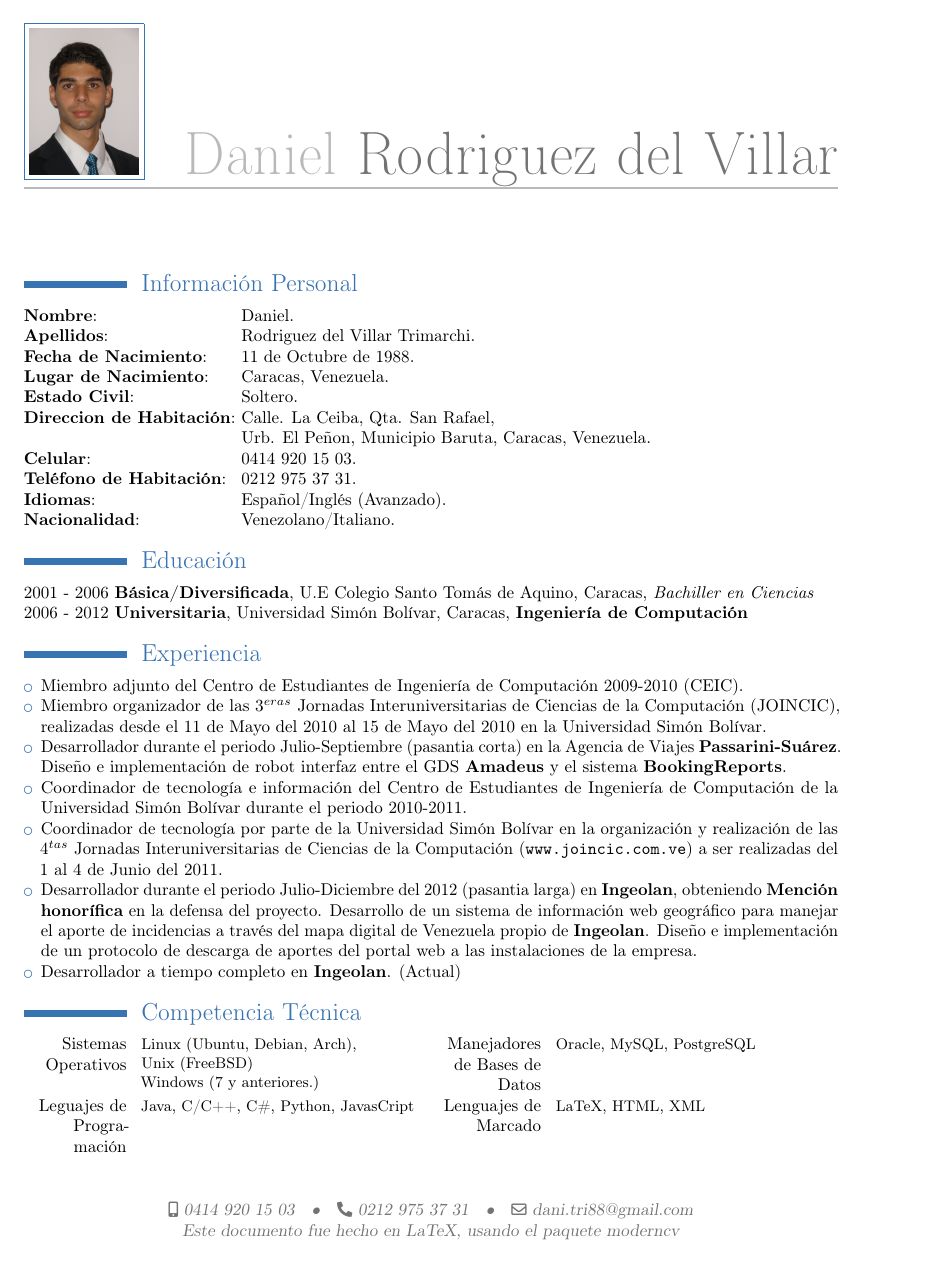
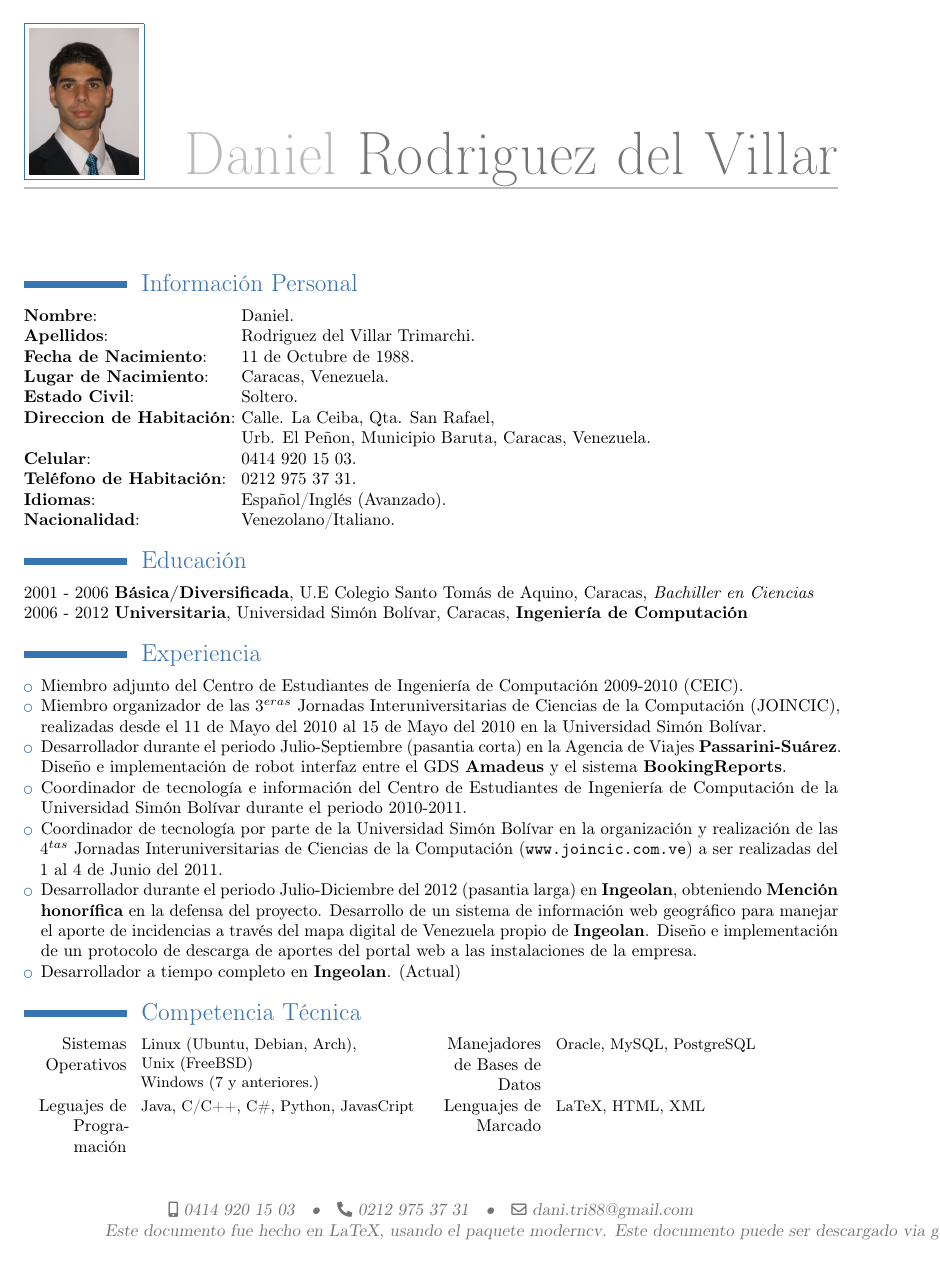
Before and after one commit to danielrvt/cvd, a LaTeX CV (cv.tex): page 1 of 2. Compiled offline with pdfLaTeX.

Commit message:
Agregada la direccion del repositorio

```diff
--- a/cv.tex
+++ b/cv.tex
@@ -14,7 +14,9 @@
 \mobile{0414 920 15 03}
 \phone{0212 975 37 31}
 \email{dani.tri88@gmail.com}
-\extrainfo{Este documento fue hecho en LaTeX, usando el paquete moderncv}
+\extrainfo{Este documento fue hecho en LaTeX, usando el paquete moderncv.
+Este documento puede ser descargado via git en:
+\url{https://github.com/danielrvt/cvd}}
 \photo[64pt]{foto.jpg}
 
 \makeatletter
```
Also changed, not shown: cv.pdf.
